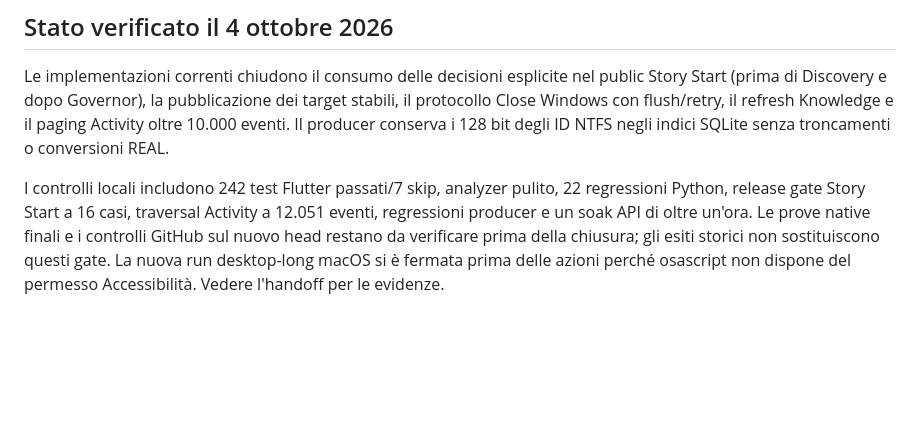
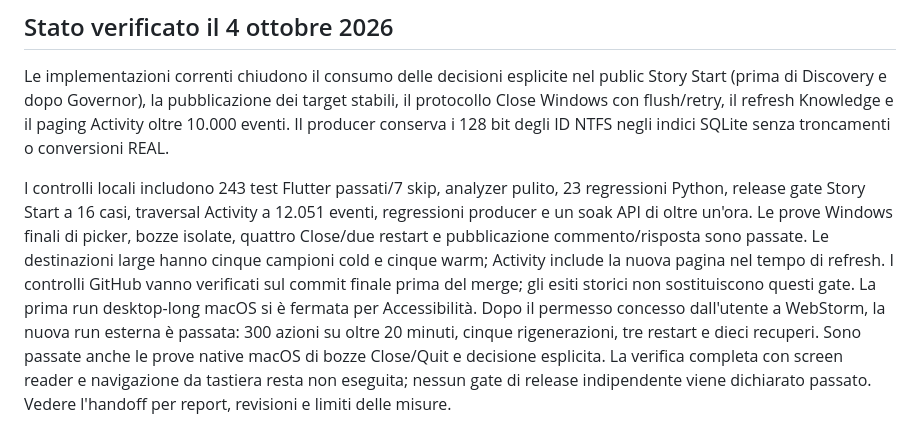
Before and after one commit to bruuuuuce/mana-familiar, a Markdown page: docs/plan-human-feedback-completion-and-verification.md, the part around the change. Rendered like a GitHub page; blank space fills up the shorter version.

```diff
--- a/docs/plan-human-feedback-completion-and-verification.md
+++ b/docs/plan-human-feedback-completion-and-verification.md
@@ -257,10 +257,18 @@ target stabili, il protocollo Close Windows con flush/retry, il refresh
 Knowledge e il paging Activity oltre 10.000 eventi. Il producer conserva i
 128 bit degli ID NTFS negli indici SQLite senza troncamenti o conversioni REAL.
 
-I controlli locali includono 242 test Flutter passati/7 skip, analyzer pulito,
-22 regressioni Python, release gate Story Start a 16 casi, traversal Activity
+I controlli locali includono 243 test Flutter passati/7 skip, analyzer pulito,
+23 regressioni Python, release gate Story Start a 16 casi, traversal Activity
 a 12.051 eventi, regressioni producer e un soak API di oltre un'ora. Le
-prove native finali e i controlli GitHub sul nuovo head restano da verificare
-prima della chiusura; gli esiti storici non sostituiscono questi gate. La
-nuova run desktop-long macOS si è fermata prima delle azioni perché osascript
-non dispone del permesso Accessibilità. Vedere l'handoff per le evidenze.
+prove Windows finali di picker, bozze isolate, quattro Close/due restart e
+pubblicazione commento/risposta sono passate. Le destinazioni large hanno
+cinque campioni cold e cinque warm; Activity include la nuova pagina nel tempo
+di refresh. I controlli GitHub vanno verificati sul commit finale prima del
+merge; gli esiti storici non sostituiscono questi gate. La
+prima run desktop-long macOS si è fermata per Accessibilità. Dopo il permesso
+concesso dall'utente a WebStorm, la nuova run esterna è passata: 300 azioni su
+oltre 20 minuti, cinque rigenerazioni, tre restart e dieci recuperi. Sono
+passate anche le prove native macOS di bozze Close/Quit e decisione esplicita.
+La verifica completa con screen reader e navigazione da tastiera resta non
+eseguita; nessun gate di release indipendente viene dichiarato passato.
+Vedere l'handoff per report, revisioni e limiti delle misure.
```
Also changed, not shown: docs/handoff-native-feedback-e2e.md (+80 -7 lines).
